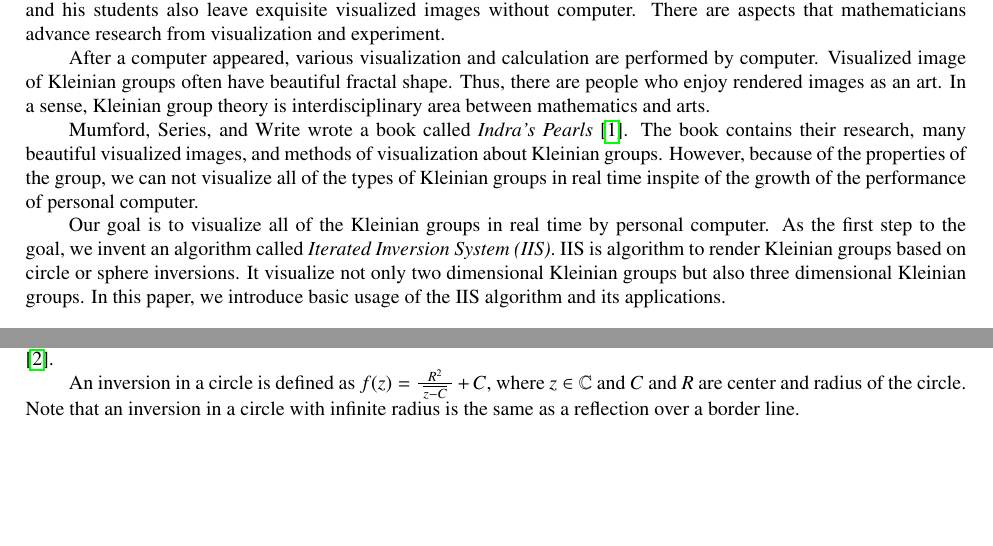
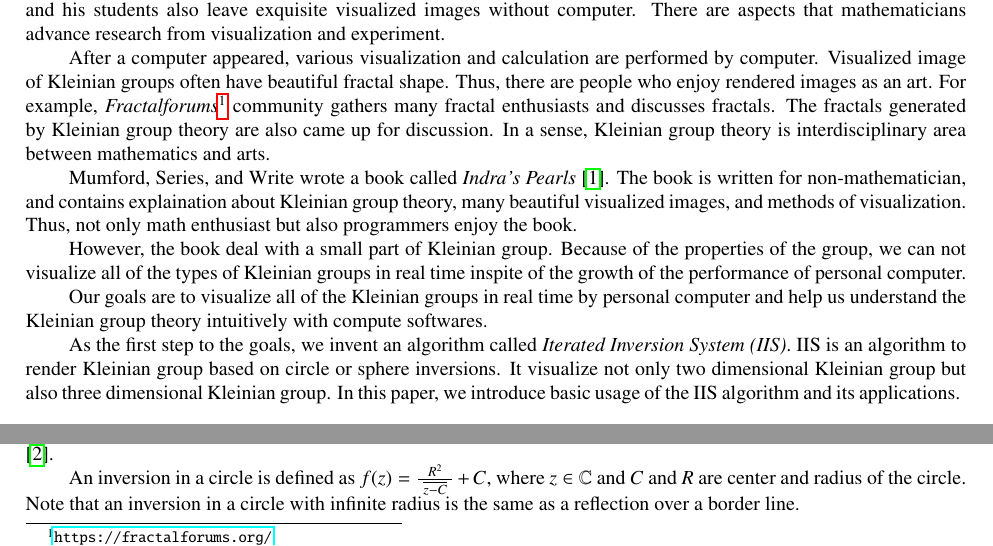
Before and after one commit to soma-arc/MasterThesis, a LaTeX paper (src/main.tex, which reads src/introduction.tex): two parts of page 3 of 22 before the commit and two parts of page 3 of 23 after it, joined at a grey line, cut so that both start at the same text, the shorter picture padded with empty space. Compiled offline with pdfLaTeX.

Commit message:
Modify introduction

```diff
--- a/src/introduction.tex
+++ b/src/introduction.tex
@@ -16,36 +16,35 @@ After a computer appeared, various visualization and calculation are
 performed by computer.
 Visualized image of Kleinian groups often have beautiful fractal shape.
 Thus, there are people who enjoy rendered images as an art.
+For example,
+\textit{Fractalforums}\footnote{\url{https://fractalforums.org/}}
+community gathers many fractal enthusiasts and discusses fractals.
+The fractals generated by Kleinian group theory are also came up for
+discussion.
 In a sense, Kleinian group theory is interdisciplinary area between
 mathematics and arts.
 
 Mumford, Series, and Write wrote a book called
 \textit{Indra's Pearls} \cite{MumfordSeriesWright200204}.
-The book contains their research, many beautiful visualized images, and
-methods of visualization about Kleinian groups.
-However, because of the properties of the group, we can not
+The book is written for non-mathematician, and contains explaination
+about Kleinian group theory, many beautiful visualized images, and
+methods of visualization.
+Thus, not only math enthusiast but also programmers enjoy the book.
+
+However, the book deal with a small part of Kleinian group.
+Because of the properties of the group, we can not
 visualize all of the types of Kleinian groups in real time
 inspite of the growth of the performance of personal computer.
 
-Our goal is to visualize all of the Kleinian groups in real time by
-personal computer.
-As the first step to the goal, we invent an algorithm called
+Our goals are to visualize all of the Kleinian groups in real time by
+personal computer and help us understand the Kleinian group theory
+intuitively with compute softwares.
+
+As the first step to the goals, we invent an algorithm called
 \textit{Iterated Inversion System (IIS)}.
-IIS is algorithm to render Kleinian groups based on circle or sphere
+IIS is an algorithm to render Kleinian group based on circle or sphere
 inversions.
-It visualize not only two dimensional Kleinian groups but also three
-dimensional Kleinian groups.
+It visualize not only two dimensional Kleinian group but also three
+dimensional Kleinian group.
 In this paper, we introduce basic usage of the IIS algorithm and its
 applications.
-
-
-%% 実際，コンピュータのない時代に19世紀の数学者，Felix Kleinも彼の学生と
-%% 共に美しい図を残している．
-%% コンピュータの登場により，様々な可視化，計算実験ができるようになった．
-%% Mumford, Series, Wrightは彼らの研究における美しい図版を多数収録した本，
-%% Indra's Pearlsを執筆している．この本はクライン群描画の方法を収録して
-%% いるが，計算には時間がかかる．コンピュータの性能は確実に上っているが，
-%% 群の性質から，すべての種類のクライン群をリアルタイムに描画することは
-%% できない．
-%% 我々の目的はすべてのクライン群をパーソナルコンピュータでリアルタイム
-%% に描画することである．
```
